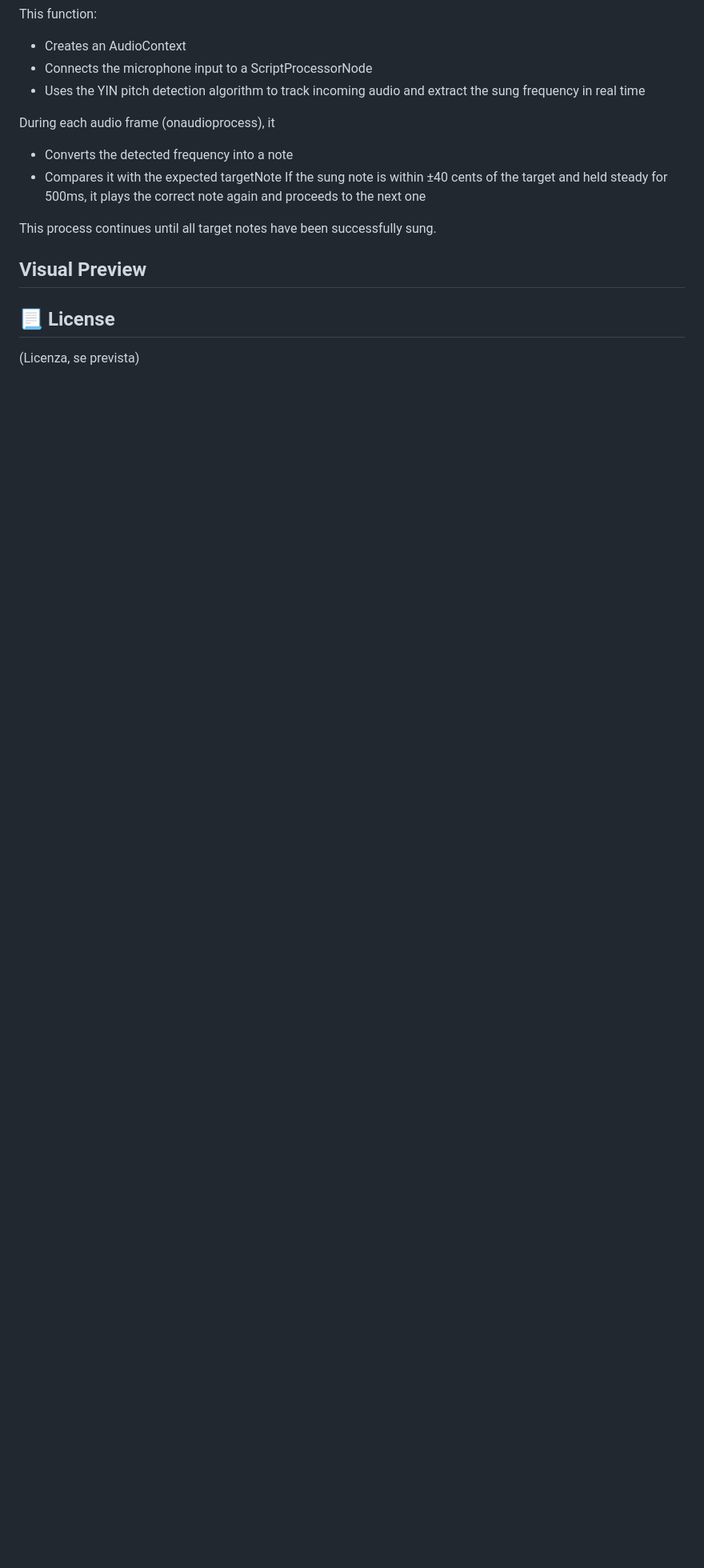
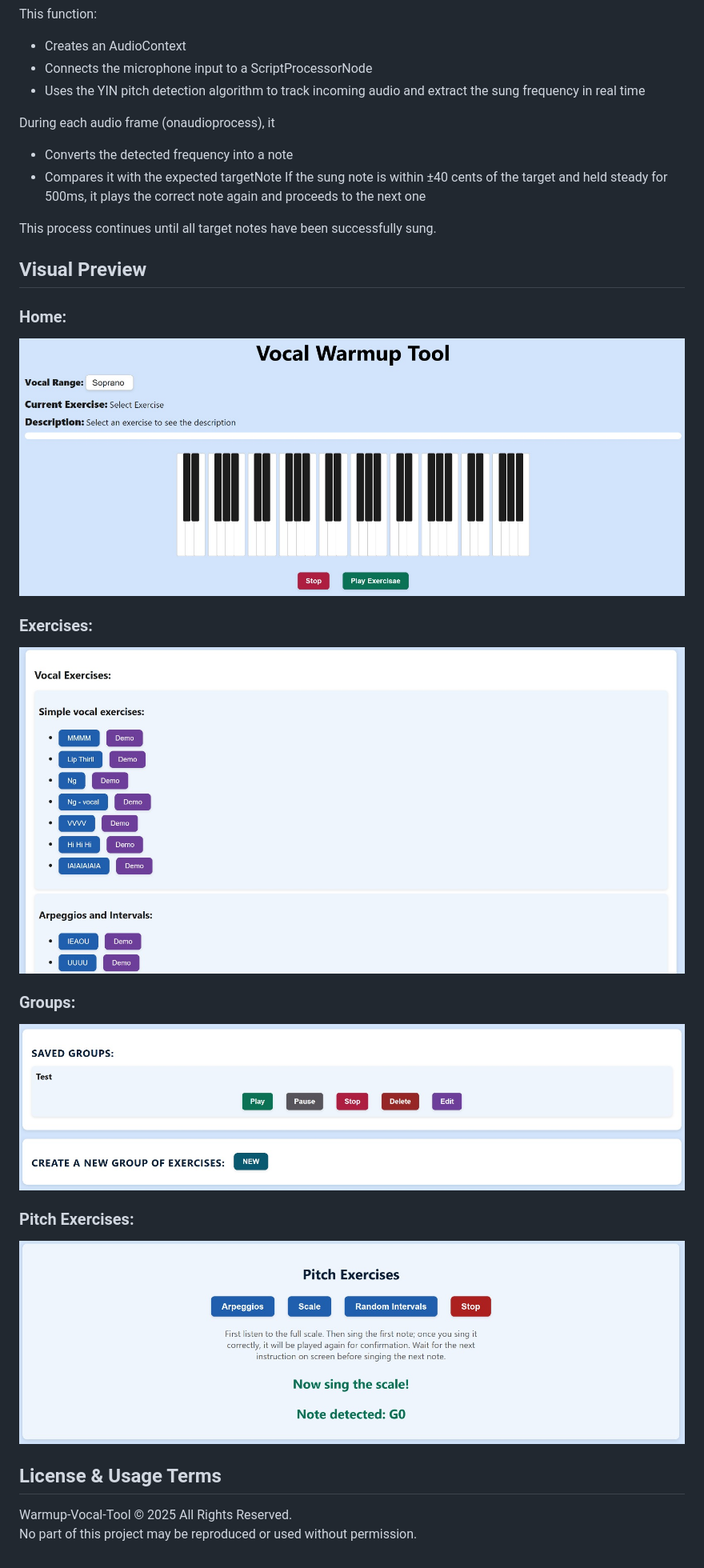
Before and after one commit to vennanna/Vocal-Warmup-Tool, a Markdown page: README.md, the part around one of its changes. Shown at 80% size. Drawn GitHub-style; blank space fills up the shorter version.

```diff
--- a/README.md
+++ b/README.md
@@ -590,5 +611,21 @@ This process continues until all target notes have been successfully sung.
 ## Visual Preview
 
 
-## 📃 License
-(Licenza, se prevista)
+
+### Home:
+![Home](Screenshots/Home.jpg)
+
+### Exercises:
+![Exercises](Screenshots/Exercises.jpg)
+
+### Groups:
+![Groups](Screenshots/Groups.jpg)
+
+### Pitch Exercises:
+![Pitch exercises](Screenshots/Pitch%20exercises.jpg)
+
+
+## License & Usage Terms
+
+Warmup-Vocal-Tool © 2025 All Rights Reserved.
+No part of this project may be reproduced or used without permission.
```
Also changed, not shown: other parts of README.md (+21 -0 lines).
